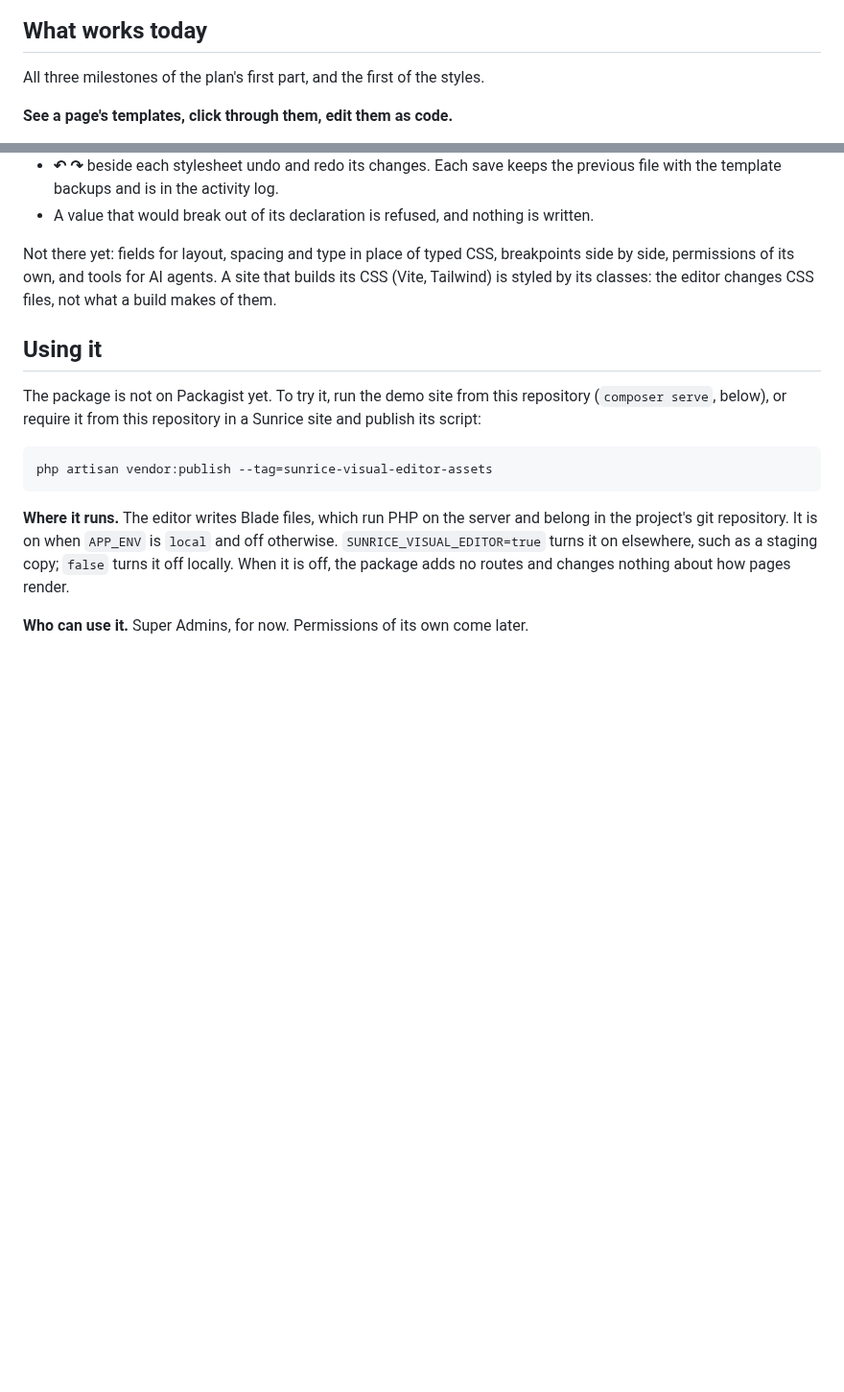
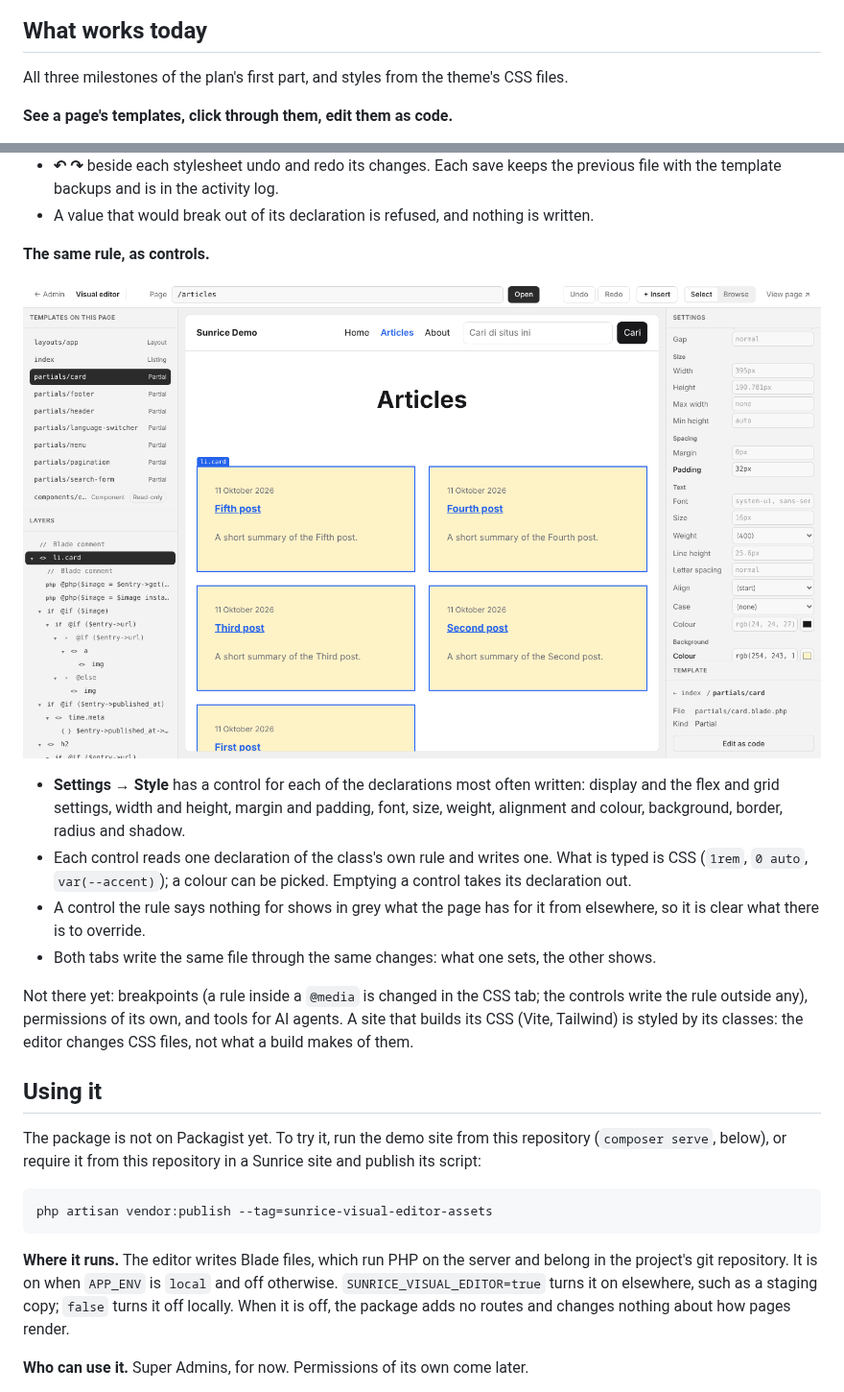
Before and after one commit to Digital-Citra-Kreatif/sunrice-visual-editor, a Markdown page: README.md, 2 parts joined by grey strips. Shown at 96% size. Drawn GitHub-style; pictures changed too: docs/screenshots/style.png (added); blank space fills up the shorter version.

```diff
--- a/README.md
+++ b/README.md
@@ -14,7 +14,7 @@ What the package will do is in [SPEC.md](SPEC.md); the order of work is in
 
 ## What works today
 
-All three milestones of the plan's first part, and the first of the styles.
+All three milestones of the plan's first part, and styles from the theme's CSS files.
 
 **See a page's templates, click through them, edit them as code.**
 
@@ -84,8 +84,25 @@ All three milestones of the plan's first part, and the first of the styles.
 - A value that would break out of its declaration is refused, and nothing is
   written.
 
-Not there yet: fields for layout, spacing and type in place of typed CSS,
-breakpoints side by side, permissions of its own, and tools for AI agents.
+**The same rule, as controls.**
+
+![The Style tab: controls for layout, size, spacing, text, background and border](docs/screenshots/style.png)
+
+- **Settings → Style** has a control for each of the declarations most often
+  written: display and the flex and grid settings, width and height, margin
+  and padding, font, size, weight, alignment and colour, background, border,
+  radius and shadow.
+- Each control reads one declaration of the class's own rule and writes one.
+  What is typed is CSS (`1rem`, `0 auto`, `var(--accent)`); a colour can be
+  picked. Emptying a control takes its declaration out.
+- A control the rule says nothing for shows in grey what the page has for it
+  from elsewhere, so it is clear what there is to override.
+- Both tabs write the same file through the same changes: what one sets, the
+  other shows.
+
+Not there yet: breakpoints (a rule inside a `@media` is changed in the CSS
+tab; the controls write the rule outside any), permissions of its own, and
+tools for AI agents.
 A site that builds its CSS (Vite, Tailwind) is styled by its classes: the
 editor changes CSS files, not what a build makes of them.
 
```
Also changed, not shown: EXECUTION_PLAN.md (+15 -1 lines), 15 other files.
